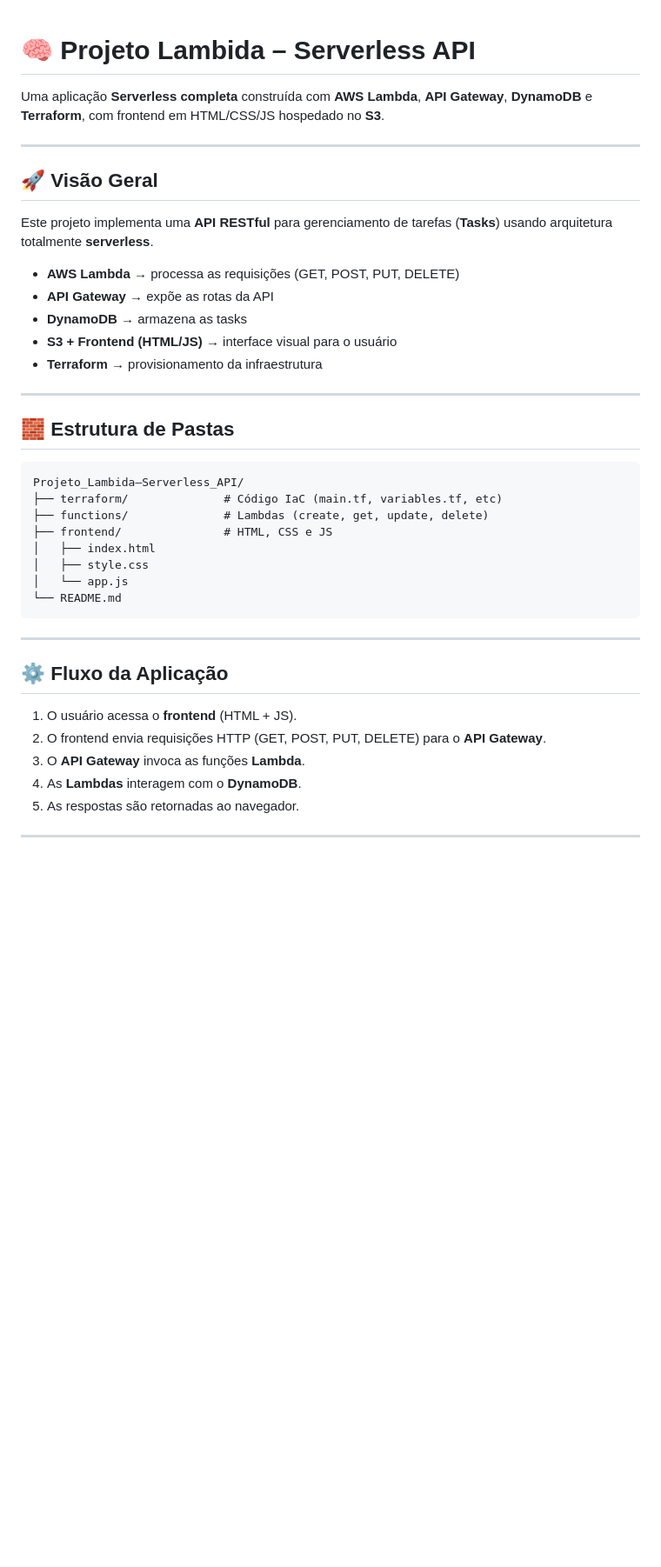
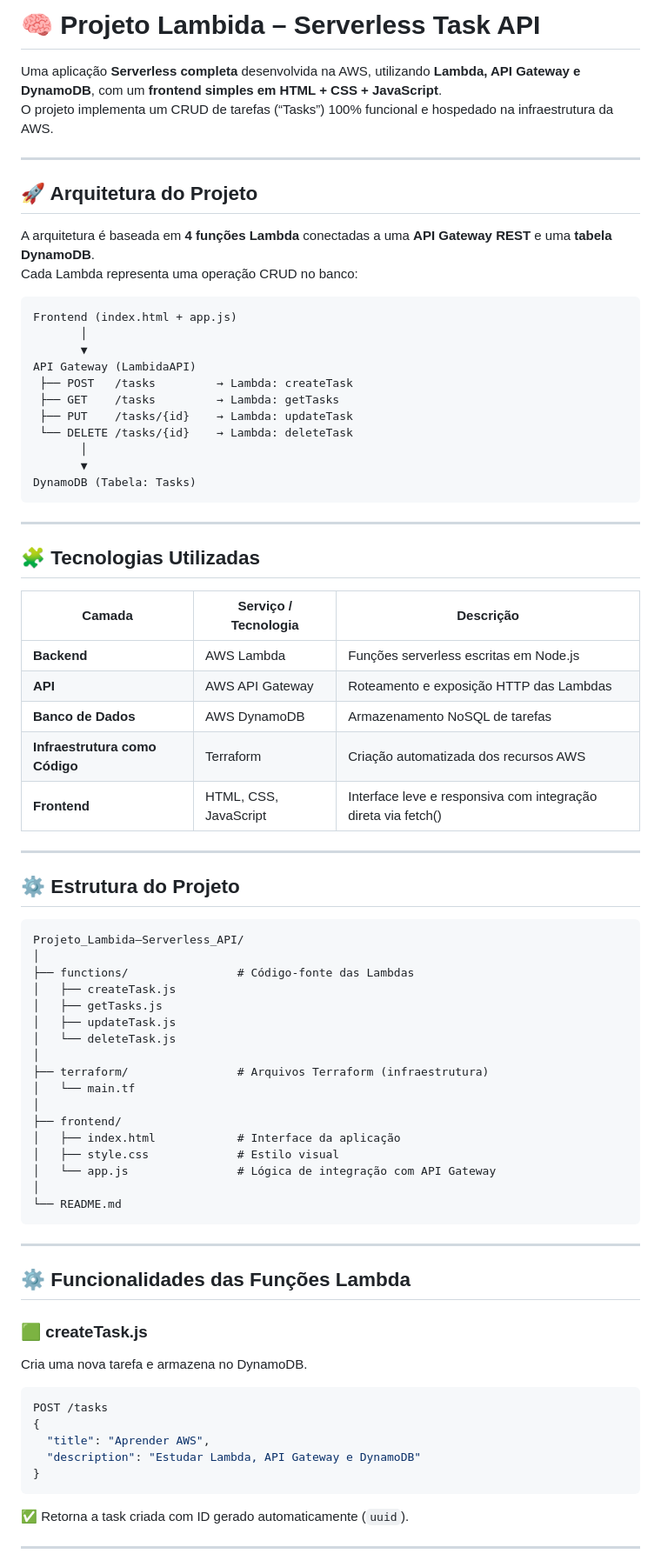
Before and after one commit to cavatti/Projeto_Lambida-Serverless_API, a Markdown page: README.md, the part around one of its changes. Shown at 87% size. Rendered like a GitHub page; blank space fills up the shorter version.

````diff
--- a/README.md
+++ b/README.md
@@ -1,44 +1,79 @@
+# 🧠 Projeto Lambida – Serverless Task API
 
-# 🧠 Projeto Lambida – Serverless API
-
-Uma aplicação **Serverless completa** construída com **AWS Lambda**, **API Gateway**, **DynamoDB** e **Terraform**, com frontend em HTML/CSS/JS hospedado no **S3**.
+Uma aplicação **Serverless completa** desenvolvida na AWS, utilizando **Lambda, API Gateway e DynamoDB**, com um **frontend simples em HTML + CSS + JavaScript**.
+O projeto implementa um CRUD de tarefas (“Tasks”) 100% funcional e hospedado na infraestrutura da AWS.
 
 ---
 
-## 🚀 Visão Geral
+## 🚀 Arquitetura do Projeto
 
-Este projeto implementa uma **API RESTful** para gerenciamento de tarefas (**Tasks**) usando arquitetura totalmente **serverless**.
+A arquitetura é baseada em **4 funções Lambda** conectadas a uma **API Gateway REST** e uma **tabela DynamoDB**.
+Cada Lambda representa uma operação CRUD no banco:
 
-- **AWS Lambda** → processa as requisições (GET, POST, PUT, DELETE)
-- **API Gateway** → expõe as rotas da API
-- **DynamoDB** → armazena as tasks
-- **S3 + Frontend (HTML/JS)** → interface visual para o usuário
-- **Terraform** → provisionamento da infraestrutura
+```
+Frontend (index.html + app.js)
+       │
+       ▼
+API Gateway (LambidaAPI)
+ ├── POST   /tasks         → Lambda: createTask
+ ├── GET    /tasks         → Lambda: getTasks
+ ├── PUT    /tasks/{id}    → Lambda: updateTask
+ └── DELETE /tasks/{id}    → Lambda: deleteTask
+       │
+       ▼
+DynamoDB (Tabela: Tasks)
+```
 
 ---
 
-## 🧱 Estrutura de Pastas
+## 🧩 Tecnologias Utilizadas
+
+| Camada | Serviço / Tecnologia | Descrição |
+|--------|----------------------|------------|
+| **Backend** | AWS Lambda | Funções serverless escritas em Node.js |
+| **API** | AWS API Gateway | Roteamento e exposição HTTP das Lambdas |
+| **Banco de Dados** | AWS DynamoDB | Armazenamento NoSQL de tarefas |
+| **Infraestrutura como Código** | Terraform | Criação automatizada dos recursos AWS |
+| **Frontend** | HTML, CSS, JavaScript | Interface leve e responsiva com integração direta via fetch() |
+
+---
+
+## ⚙️ Estrutura do Projeto
 
 ```
 Projeto_Lambida–Serverless_API/
-├── terraform/              # Código IaC (main.tf, variables.tf, etc)
-├── functions/              # Lambdas (create, get, update, delete)
-├── frontend/               # HTML, CSS e JS
-│   ├── index.html
-│   ├── style.css
-│   └── app.js
+│
+├── functions/                # Código-fonte das Lambdas
+│   ├── createTask.js
+│   ├── getTasks.js
+│   ├── updateTask.js
+│   └── deleteTask.js
+│
+├── terraform/                # Arquivos Terraform (infraestrutura)
+│   └── main.tf
+│
+├── frontend/
+│   ├── index.html            # Interface da aplicação
+│   ├── style.css             # Estilo visual
+│   └── app.js                # Lógica de integração com API Gateway
+│
 └── README.md
 ```
 
 ---
 
-## ⚙️ Fluxo da Aplicação
+## ⚙️ Funcionalidades das Funções Lambda
 
-1. O usuário acessa o **frontend** (HTML + JS).
-2. O frontend envia requisições HTTP (GET, POST, PUT, DELETE) para o **API Gateway**.
-3. O **API Gateway** invoca as funções **Lambda**.
-4. As **Lambdas** interagem com o **DynamoDB**.
-5. As respostas são retornadas ao navegador.
+### 🟩 **createTask.js**
+Cria uma nova tarefa e armazena no DynamoDB.
+```js
+POST /tasks
+{
+  "title": "Aprender AWS",
+  "description": "Estudar Lambda, API Gateway e DynamoDB"
+}
+```
+✅ Retorna a task criada com ID gerado automaticamente (`uuid`).
 
 ---
 
````
Also changed, not shown: other parts of README.md (+110 -58 lines).
